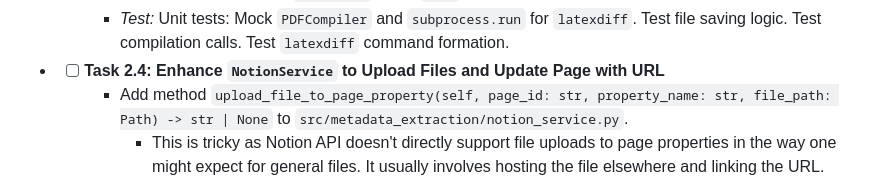
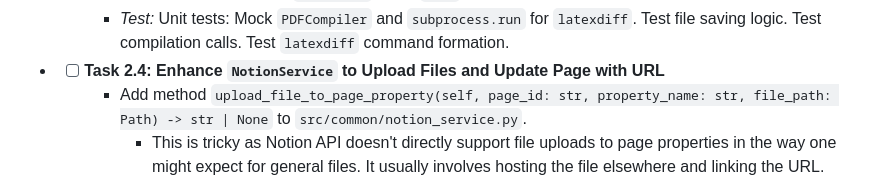
Before and after one commit to Itakello/ai_agents, a Markdown page: design_docs/tasks.md, the part around the change printed below. GitHub-like rendering.

Commit message:
feat: mark Task 2.3 as complete and update Task 2.4 to reference correct Notion service path

```diff
--- a/design_docs/tasks.md
+++ b/design_docs/tasks.md
@@ -114,7 +114,7 @@ This document outlines the granular tasks required to build the Minimum Viable P
     - *Test:* Unit tests: Mock `PDFCompiler` and `subprocess.run` for `latexdiff`. Test file saving logic. Test compilation calls. Test `latexdiff` command formation.
 
 - - [ ] **Task 2.4: Enhance `NotionService` to Upload Files and Update Page with URL**
-    - Add method `upload_file_to_page_property(self, page_id: str, property_name: str, file_path: Path) -> str | None` to `src/metadata_extraction/notion_service.py`.
+    - Add method `upload_file_to_page_property(self, page_id: str, property_name: str, file_path: Path) -> str | None` to `src/common/notion_service.py`.
         - This is tricky as Notion API doesn't directly support file uploads to page properties in the way one might expect for general files. It usually involves hosting the file elsewhere and linking the URL.
         - For MVP, this might mean: The method uploads the file to a pre-configured cloud storage (e.g., S3, not implemented in MVP) OR simply stores the *local file path* in the Notion property if direct upload is too complex for MVP.
         - **Decision for MVP:** Store the local file path in a Text or URL property in Notion. The user will be responsible for accessing it locally. A more robust solution is post-MVP.
```
Also changed, not shown: other parts of design_docs/tasks.md (+1 -1 lines).
